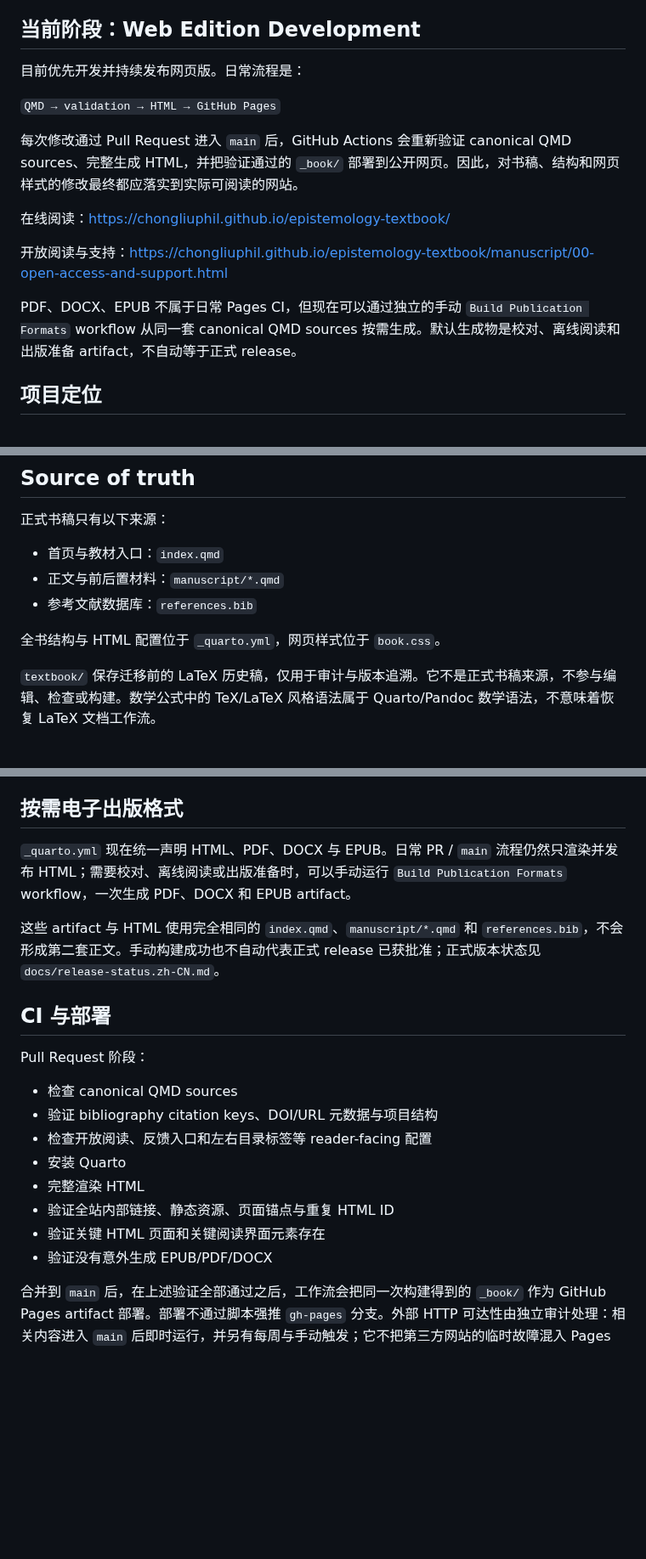
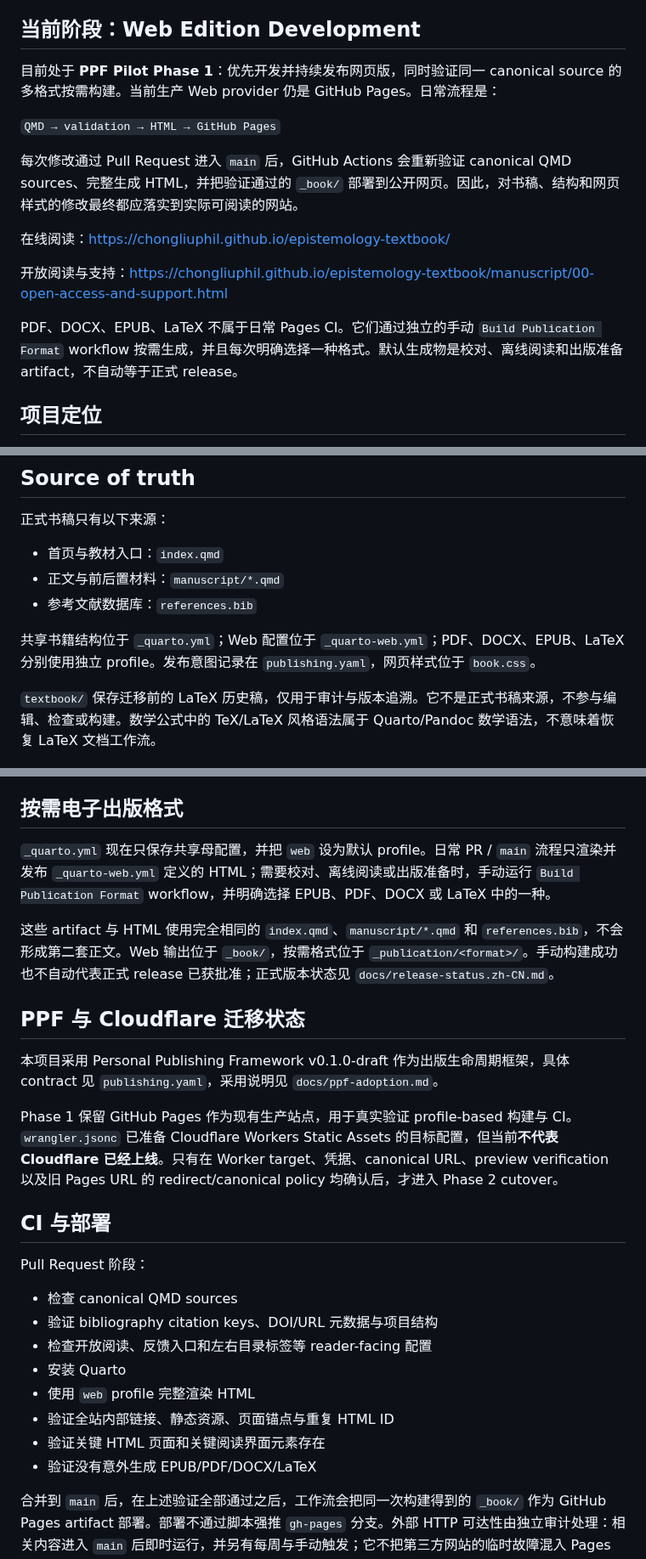
Before and after one commit to ChongLiuPhil/epistemology-textbook, a Markdown page: README.zh-CN.md, 3 parts joined by grey strips. Shown at 85% size. GitHub-like rendering; blank space fills up the shorter version.

Commit message:
Document the PPF pilot in Chinese README

```diff
--- a/README.zh-CN.md
+++ b/README.zh-CN.md
@@ -6,7 +6,7 @@
 
 ## 当前阶段：Web Edition Development
 
-目前优先开发并持续发布网页版。日常流程是：
+目前处于 **PPF Pilot Phase 1**：优先开发并持续发布网页版，同时验证同一 canonical source 的多格式按需构建。当前生产 Web provider 仍是 GitHub Pages。日常流程是：
 
 `QMD → validation → HTML → GitHub Pages`
 
@@ -16,7 +16,7 @@
 
 开放阅读与支持：<https://chongliuphil.github.io/epistemology-textbook/manuscript/00-open-access-and-support.html>
 
-PDF、DOCX、EPUB 不属于日常 Pages CI，但现在可以通过独立的手动 `Build Publication Formats` workflow 从同一套 canonical QMD sources 按需生成。默认生成物是校对、离线阅读和出版准备 artifact，不自动等于正式 release。
+PDF、DOCX、EPUB、LaTeX 不属于日常 Pages CI。它们通过独立的手动 `Build Publication Format` workflow 按需生成，并且每次明确选择一种格式。默认生成物是校对、离线阅读和出版准备 artifact，不自动等于正式 release。
 
 ## 项目定位
 
@@ -32,7 +32,7 @@ PDF、DOCX、EPUB 不属于日常 Pages CI，但现在可以通过独立的手
 - 正文与前后置材料：`manuscript/*.qmd`
 - 参考文献数据库：`references.bib`
 
-全书结构与 HTML 配置位于 `_quarto.yml`，网页样式位于 `book.css`。
+共享书籍结构位于 `_quarto.yml`；Web 配置位于 `_quarto-web.yml`；PDF、DOCX、EPUB、LaTeX 分别使用独立 profile。发布意图记录在 `publishing.yaml`，网页样式位于 `book.css`。
 
 `textbook/` 保存迁移前的 LaTeX 历史稿，仅用于审计与版本追溯。它不是正式书稿来源，不参与编辑、检查或构建。数学公式中的 TeX/LaTeX 风格语法属于 Quarto/Pandoc 数学语法，不意味着恢复 LaTeX 文档工作流。
 
@@ -100,9 +100,15 @@ Quarto HTML 输出位于 `_book/`。`make check` 会阻止缺失 citation key、
 
 ## 按需电子出版格式
 
-`_quarto.yml` 现在统一声明 HTML、PDF、DOCX 与 EPUB。日常 PR / `main` 流程仍然只渲染并发布 HTML；需要校对、离线阅读或出版准备时，可以手动运行 `Build Publication Formats` workflow，一次生成 PDF、DOCX 和 EPUB artifact。
+`_quarto.yml` 现在只保存共享母配置，并把 `web` 设为默认 profile。日常 PR / `main` 流程只渲染并发布 `_quarto-web.yml` 定义的 HTML；需要校对、离线阅读或出版准备时，手动运行 `Build Publication Format` workflow，并明确选择 EPUB、PDF、DOCX 或 LaTeX 中的一种。
 
-这些 artifact 与 HTML 使用完全相同的 `index.qmd`、`manuscript/*.qmd` 和 `references.bib`，不会形成第二套正文。手动构建成功也不自动代表正式 release 已获批准；正式版本状态见 `docs/release-status.zh-CN.md`。
+这些 artifact 与 HTML 使用完全相同的 `index.qmd`、`manuscript/*.qmd` 和 `references.bib`，不会形成第二套正文。Web 输出位于 `_book/`，按需格式位于 `_publication/<format>/`。手动构建成功也不自动代表正式 release 已获批准；正式版本状态见 `docs/release-status.zh-CN.md`。
+
+## PPF 与 Cloudflare 迁移状态
+
+本项目采用 Personal Publishing Framework v0.1.0-draft 作为出版生命周期框架，具体 contract 见 `publishing.yaml`，采用说明见 `docs/ppf-adoption.md`。
+
+Phase 1 保留 GitHub Pages 作为现有生产站点，用于真实验证 profile-based 构建与 CI。`wrangler.jsonc` 已准备 Cloudflare Workers Static Assets 的目标配置，但当前**不代表 Cloudflare 已经上线**。只有在 Worker target、凭据、canonical URL、preview verification 以及旧 Pages URL 的 redirect/canonical policy 均确认后，才进入 Phase 2 cutover。
 
 ## CI 与部署
 
@@ -112,10 +118,10 @@ Pull Request 阶段：
 - 验证 bibliography citation keys、DOI/URL 元数据与项目结构
 - 检查开放阅读、反馈入口和左右目录标签等 reader-facing 配置
 - 安装 Quarto
-- 完整渲染 HTML
+- 使用 `web` profile 完整渲染 HTML
 - 验证全站内部链接、静态资源、页面锚点与重复 HTML ID
 - 验证关键 HTML 页面和关键阅读界面元素存在
-- 验证没有意外生成 EPUB/PDF/DOCX
+- 验证没有意外生成 EPUB/PDF/DOCX/LaTeX
 
 合并到 `main` 后，在上述验证全部通过之后，工作流会把同一次构建得到的 `_book/` 作为 GitHub Pages artifact 部署。部署不通过脚本强推 `gh-pages` 分支。外部 HTTP 可达性由独立审计处理：相关内容进入 `main` 后即时运行，并另有每周与手动触发；它不把第三方网站的临时故障混入 Pages 发布门禁。
 
```
